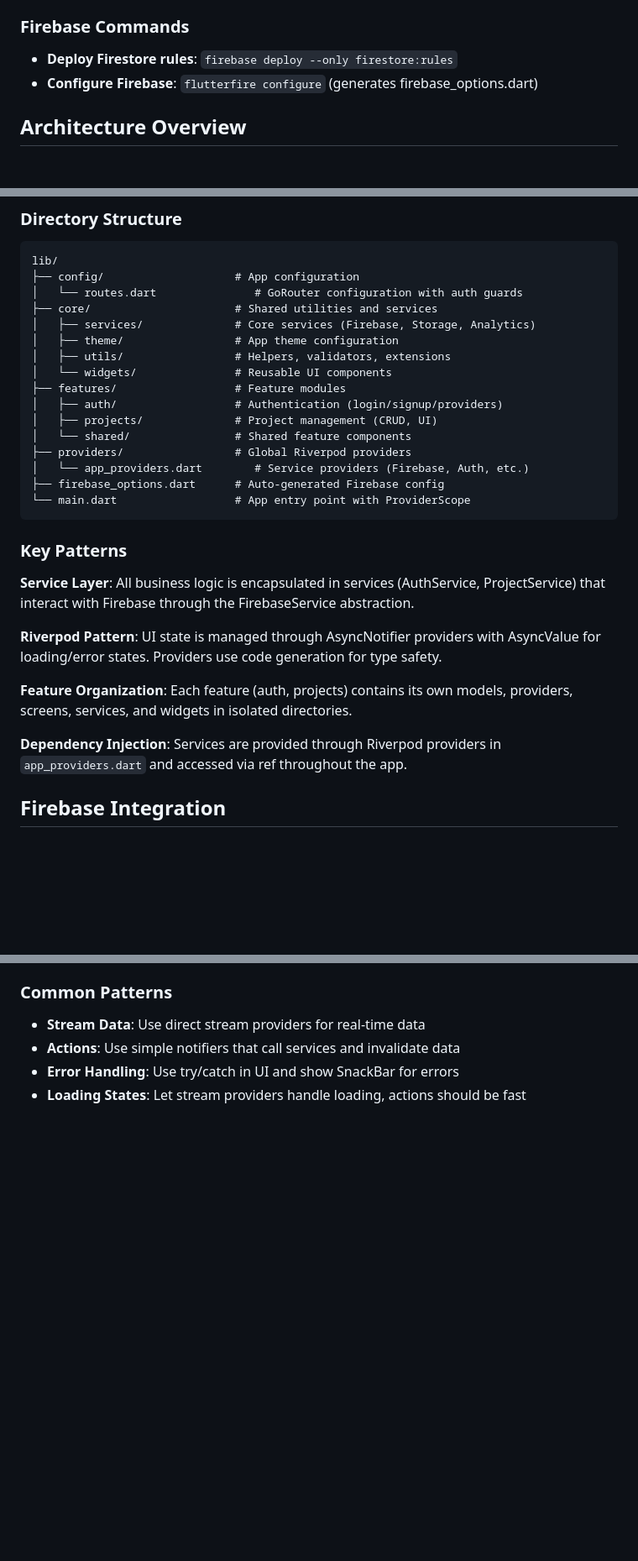
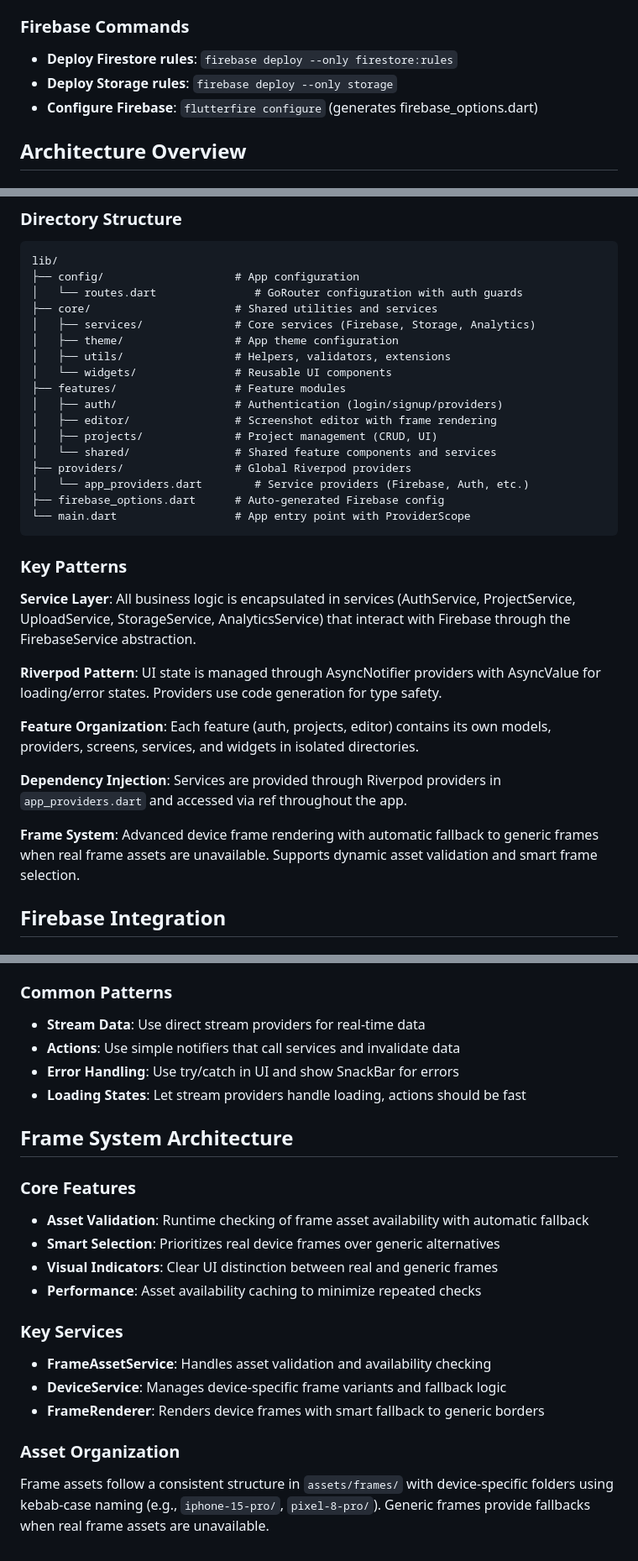
Before and after one commit to illusionistr/screenshot, a Markdown page: CLAUDE.md, 3 parts joined by grey strips. Shown: that part at 84% size. Drawn GitHub-style; blank space fills up the shorter version.

Commit message:
Update CLAUDE.md with new Firebase Storage rules and frame system details
- Added instructions for deploying Firebase Storage rules and configuring CORS for web compatibility.
- Introduced a new section detailing the frame system architecture, including asset validation, smart selection, and key services.
- Updated feature organization to include the screenshot editor and enhanced descriptions of shared components and services.

```diff
--- a/CLAUDE.md
+++ b/CLAUDE.md
@@ -14,6 +14,7 @@ This file provides guidance to Claude Code (claude.ai/code) when working with co
 
 ### Firebase Commands
 - **Deploy Firestore rules**: `firebase deploy --only firestore:rules`
+- **Deploy Storage rules**: `firebase deploy --only storage`
 - **Configure Firebase**: `flutterfire configure` (generates firebase_options.dart)
 
 ## Architecture Overview
@@ -38,8 +39,9 @@ lib/
 │   └── widgets/               # Reusable UI components
 ├── features/                  # Feature modules
 │   ├── auth/                  # Authentication (login/signup/providers)
+│   ├── editor/                # Screenshot editor with frame rendering
 │   ├── projects/              # Project management (CRUD, UI)
-│   └── shared/                # Shared feature components
+│   └── shared/                # Shared feature components and services
 ├── providers/                 # Global Riverpod providers
 │   └── app_providers.dart        # Service providers (Firebase, Auth, etc.)
 ├── firebase_options.dart      # Auto-generated Firebase config
@@ -48,13 +50,15 @@ lib/
 
 ### Key Patterns
 
-**Service Layer**: All business logic is encapsulated in services (AuthService, ProjectService) that interact with Firebase through the FirebaseService abstraction.
+**Service Layer**: All business logic is encapsulated in services (AuthService, ProjectService, UploadService, StorageService, AnalyticsService) that interact with Firebase through the FirebaseService abstraction.
 
 **Riverpod Pattern**: UI state is managed through AsyncNotifier providers with AsyncValue for loading/error states. Providers use code generation for type safety.
 
-**Feature Organization**: Each feature (auth, projects) contains its own models, providers, screens, services, and widgets in isolated directories.
+**Feature Organization**: Each feature (auth, projects, editor) contains its own models, providers, screens, services, and widgets in isolated directories.
 
 **Dependency Injection**: Services are provided through Riverpod providers in `app_providers.dart` and accessed via ref throughout the app.
+
+**Frame System**: Advanced device frame rendering with automatic fallback to generic frames when real frame assets are unavailable. Supports dynamic asset validation and smart frame selection.
 
 ## Firebase Integration
 
@@ -101,3 +112,19 @@ Modify colors and typography in `lib/core/theme/app_theme.dart` as needed.
 - **Actions**: Use simple notifiers that call services and invalidate data
 - **Error Handling**: Use try/catch in UI and show SnackBar for errors
 - **Loading States**: Let stream providers handle loading, actions should be fast
+
+## Frame System Architecture
+
+### Core Features
+- **Asset Validation**: Runtime checking of frame asset availability with automatic fallback
+- **Smart Selection**: Prioritizes real device frames over generic alternatives
+- **Visual Indicators**: Clear UI distinction between real and generic frames
+- **Performance**: Asset availability caching to minimize repeated checks
+
+### Key Services
+- **FrameAssetService**: Handles asset validation and availability checking
+- **DeviceService**: Manages device-specific frame variants and fallback logic
+- **FrameRenderer**: Renders device frames with smart fallback to generic borders
+
+### Asset Organization
+Frame assets follow a consistent structure in `assets/frames/` with device-specific folders using kebab-case naming (e.g., `iphone-15-pro/`, `pixel-8-pro/`). Generic frames provide fallbacks when real frame assets are unavailable.
```
Also changed, not shown: other parts of CLAUDE.md (+7 -0 lines).
